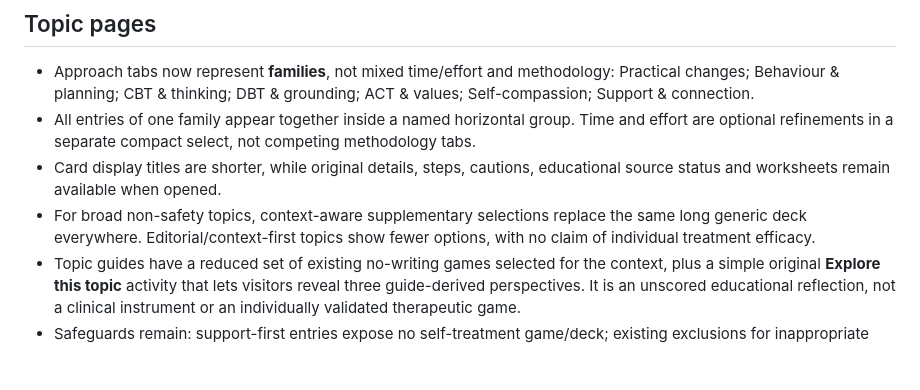
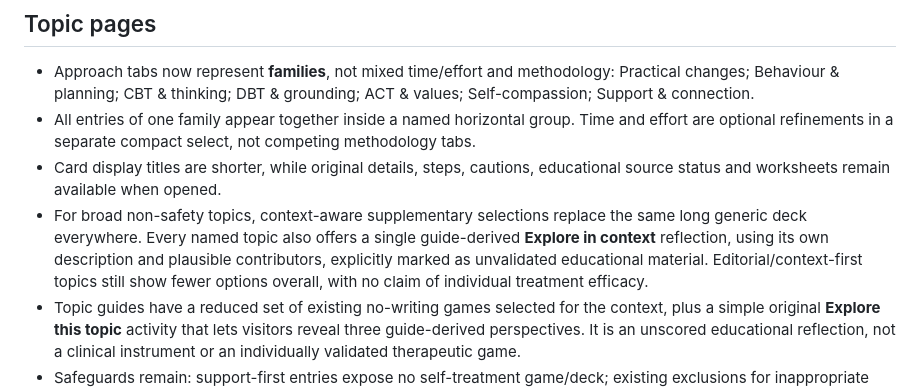
Before and after one commit to NobodysSimple/nobodyssimple, a Markdown page: docs/navigation-console-theme-redesign.md, the part around the change. Rendered like a GitHub page; blank space fills up the shorter version.

Commit message:
docs(navigator): clarify topic-specific editorial reflection and limit treatment claims

```diff
--- a/docs/navigation-console-theme-redesign.md
+++ b/docs/navigation-console-theme-redesign.md
@@ -14,7 +14,7 @@ Reduce the number of simultaneous decisions without making any of the 518 existi
 - Approach tabs now represent **families**, not mixed time/effort and methodology: Practical changes; Behaviour & planning; CBT & thinking; DBT & grounding; ACT & values; Self-compassion; Support & connection.
 - All entries of one family appear together inside a named horizontal group. Time and effort are optional refinements in a separate compact select, not competing methodology tabs.
 - Card display titles are shorter, while original details, steps, cautions, educational source status and worksheets remain available when opened.
-- For broad non-safety topics, context-aware supplementary selections replace the same long generic deck everywhere. Editorial/context-first topics show fewer options, with no claim of individual treatment efficacy.
+- For broad non-safety topics, context-aware supplementary selections replace the same long generic deck everywhere. Every named topic also offers a single guide-derived **Explore in context** reflection, using its own description and plausible contributors, explicitly marked as unvalidated educational material. Editorial/context-first topics still show fewer options overall, with no claim of individual treatment efficacy.
 - Topic guides have a reduced set of existing no-writing games selected for the context, plus a simple original **Explore this topic** activity that lets visitors reveal three guide-derived perspectives. It is an unscored educational reflection, not a clinical instrument or an individually validated therapeutic game.
 - Safeguards remain: support-first entries expose no self-treatment game/deck; existing exclusions for inappropriate symptom checking, compulsive matching, breath-focused activity in panic/physical concerns, or overstimulating visuals are preserved.
 
```
